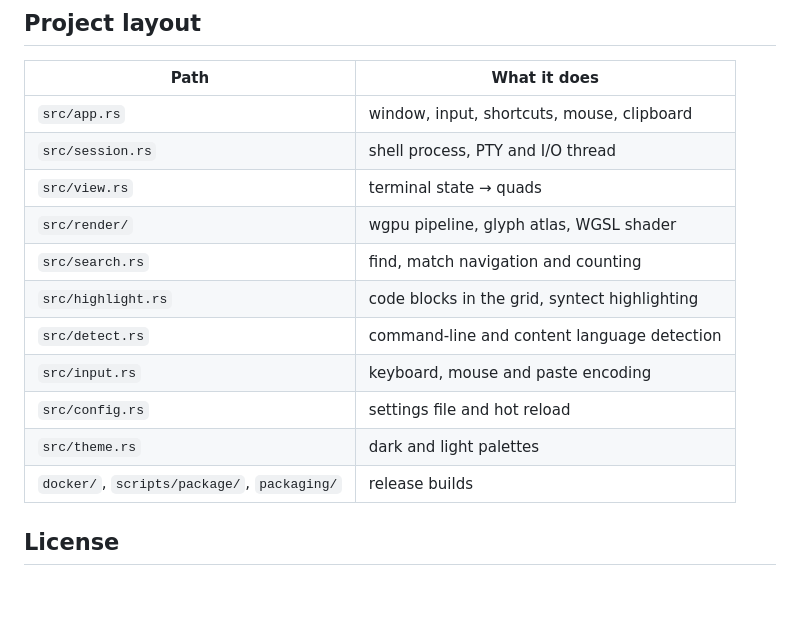
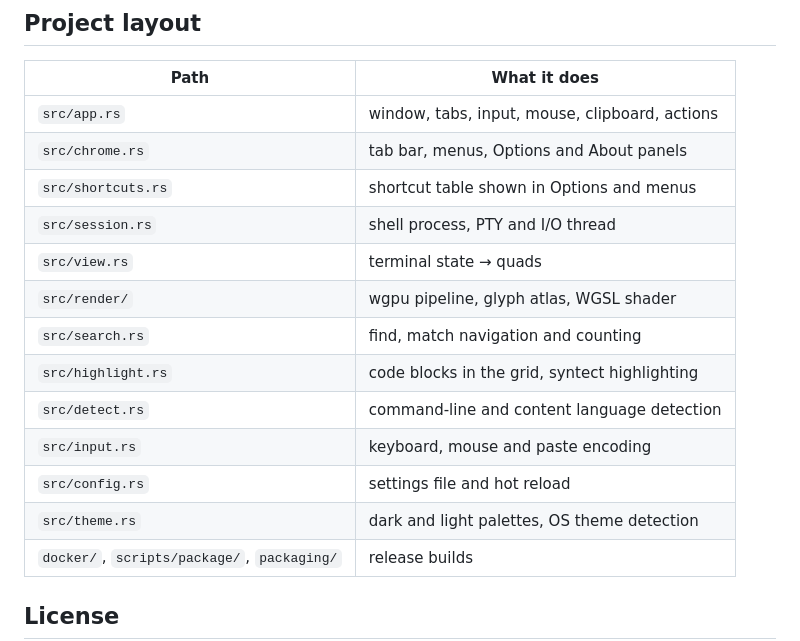
Before and after one commit to andrewpushkin/fastcnsl, a Markdown page: README.md, the part around one of its changes. Drawn GitHub-style; blank space fills up the shorter version.

```diff
--- a/README.md
+++ b/README.md
@@ -148,7 +166,9 @@ PTY ──read──▶ I/O thread ──parse in place──▶ grid (shared, l
 
 | Path                | What it does                                      |
 |---------------------|---------------------------------------------------|
-| `src/app.rs`        | window, input, shortcuts, mouse, clipboard        |
+| `src/app.rs`        | window, tabs, input, mouse, clipboard, actions    |
+| `src/chrome.rs`     | tab bar, menus, Options and About panels          |
+| `src/shortcuts.rs`  | shortcut table shown in Options and menus         |
 | `src/session.rs`    | shell process, PTY and I/O thread                 |
 | `src/view.rs`       | terminal state → quads                            |
 | `src/render/`       | wgpu pipeline, glyph atlas, WGSL shader           |
@@ -157,7 +177,7 @@ PTY ──read──▶ I/O thread ──parse in place──▶ grid (shared, l
 | `src/detect.rs`     | command-line and content language detection       |
 | `src/input.rs`      | keyboard, mouse and paste encoding                |
 | `src/config.rs`     | settings file and hot reload                      |
-| `src/theme.rs`      | dark and light palettes                           |
+| `src/theme.rs`      | dark and light palettes, OS theme detection       |
 | `docker/`, `scripts/package/`, `packaging/` | release builds    |
 
 ## License
```
Also changed, not shown: other parts of README.md (+28 -10 lines), docs/menu.png (added), docs/options.png (added), docs/screenshot.png, 12 other files.
